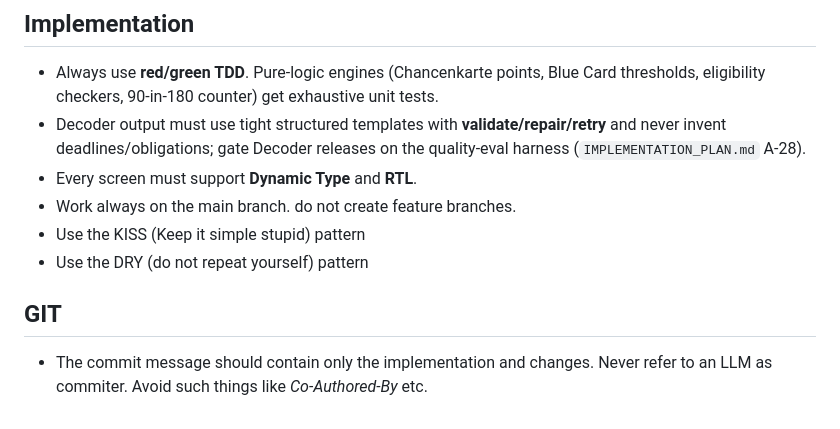
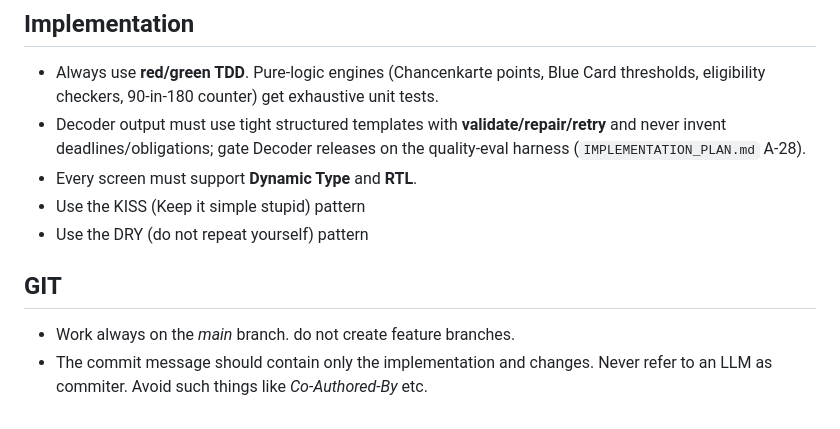
Before and after one commit to tokalak/everdaylife_germany, a Markdown page: ios/AGENTS.md, the part around the change. Rendered like a GitHub page.

```diff
--- a/ios/AGENTS.md
+++ b/ios/AGENTS.md
@@ -29,9 +29,9 @@ Persona-aware (Tourist / Student / Worker / Family / Long-term Resident). The an
 - Always use **red/green TDD**. Pure-logic engines (Chancenkarte points, Blue Card thresholds, eligibility checkers, 90-in-180 counter) get exhaustive unit tests.
 - Decoder output must use tight structured templates with **validate/repair/retry** and never invent deadlines/obligations; gate Decoder releases on the quality-eval harness (`IMPLEMENTATION_PLAN.md` A-28).
 - Every screen must support **Dynamic Type** and **RTL**.
-- Work always on the main branch. do not create feature branches.
 - Use the KISS (Keep it simple stupid) pattern
 - Use the DRY (do not repeat yourself) pattern
 
 ## GIT
+- Work always on the *main* branch. do not create feature branches.
 - The commit message should contain only the implementation and changes. Never refer to an LLM as commiter. Avoid such things like *Co-Authored-By* etc.
```
